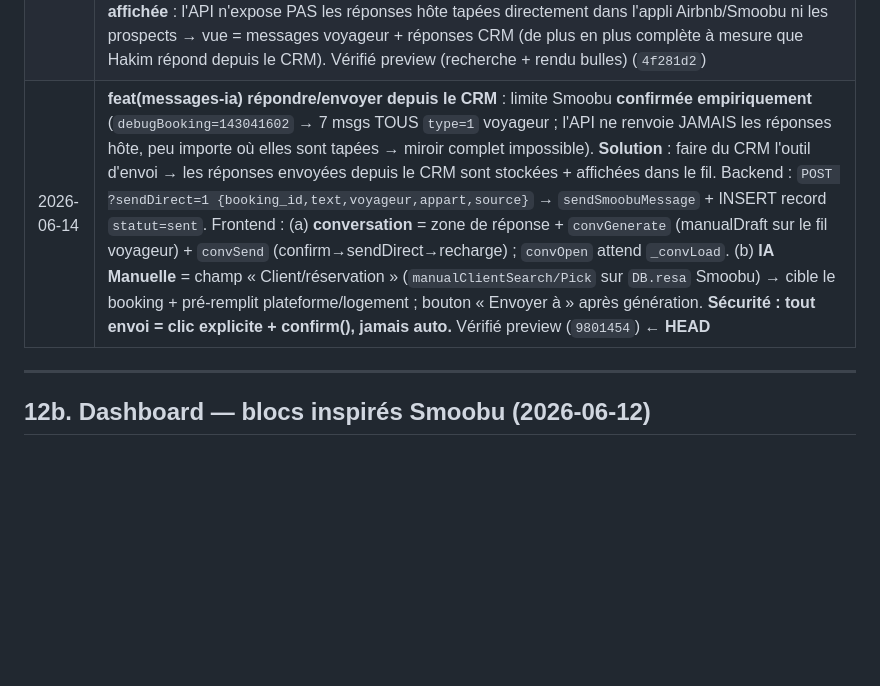
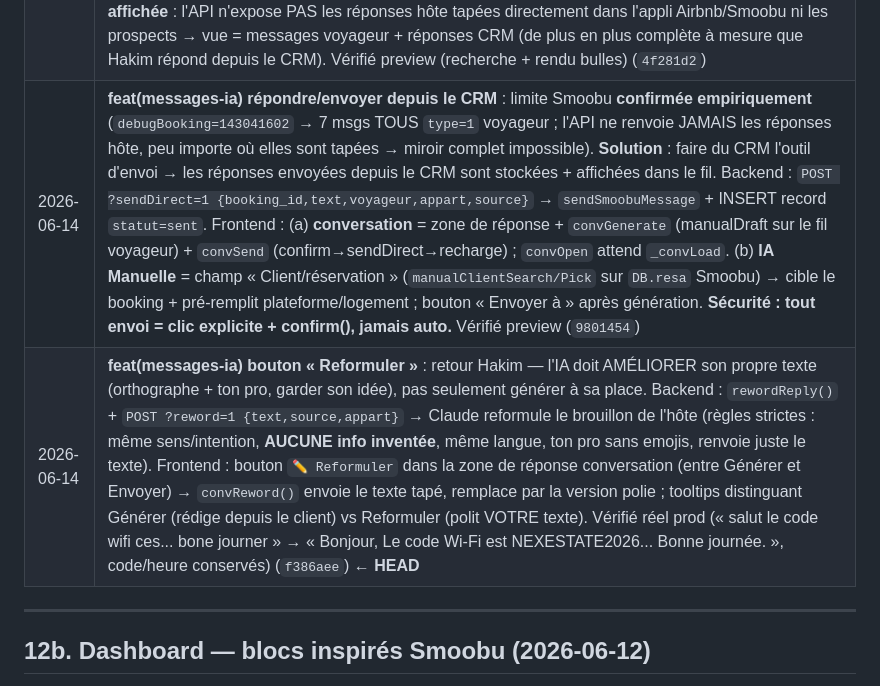
Before and after one commit to hakimharrasse-dot/nex-estate-crm, a Markdown page: CLAUDE.md, the part around the change. Rendered like a GitHub page; blank space fills up the shorter version.

Commit message:
docs: bouton Reformuler (IA polit le texte de Hakim) documente
Co-Authored-By: Claude Opus 4.8 <noreply@anthropic.com>

```diff
--- a/CLAUDE.md
+++ b/CLAUDE.md
@@ -573,7 +573,8 @@ Le CSV Smoobu affiche les prix de cet appartement **en MAD** (ex: 1207.68 MAD po
 | 2026-06-14 | **fix(messages-ia) 2 retours terrain Hakim** : ① **fausses alertes Prospect/voyageur inconnu/« erreur de traitement webhook »** — Smoobu déclenche un webhook `newMessage` pour les inquiries/prospects (gros `booking_id` ~690M) mais `GET /reservations/{id}/messages` renvoie **404 Entity not found** (l'API n'expose pas les conversations sans réservation) → le `catch` créait un record `error` visible. Fixes : `getSmoobuMessages` 404→`{messages:[]}` (skip propre, pas d'exception) ; webhook `catch` ne crée plus de record `error` visible (log serveur + 500 pour retry) ; **14 faux records `error` supprimés en base** (12 étaient ce 404). ② **l'IA ne lisait que le DERNIER message** — le webhook ne passait que `lastMsg` à Claude → réponse hors-contexte quand le client écrit en plusieurs messages successifs. Fix : transcript des **5 derniers messages voyageur** passé à `generateFullAnalysis` (champ `conversation`) + stocké en `message_content` (le fil complet s'affiche) ; prompt « réponds à L'ENSEMBLE ». Rétrocompatible (1 message = inchangé ; sync paths inchangés) (`1ea66b8`) |
 | 2026-06-14 | **fix(messages-ia) 2 points** : ① **faux échecs d'envoi** — Smoobu renvoie souvent `201 "Resource created successfully"` **sans `id`** dans le corps ; `sendSmoobuMessage` exigeait un `id` pour `confirmed` → des envois RÉUSSIS étaient marqués `error`. Fix : 2xx (passé le guard `!res.ok`) = envoyé, `confirmed=true` sans exiger d'id. ② **sync alignée sur le webhook** — helper partagé `buildGuestTranscript()` (5 derniers msgs voyageur) utilisé dans le webhook + les 3 appels du sync threads + le sync Booking.com → l'IA répond à l'ensemble des messages successifs sur TOUS les chemins (temps réel ET filet quotidien) (`4583e88`) |
 | 2026-06-14 | **feat(messages-ia) recherche « Conversation par client »** (façon Smoobu/Airbnb) : backend `GET /api/smoobu-messages?conversation=BOOKING_ID` → messages voyageur (Smoobu, lecture seule) + réponses envoyées via le CRM (`messages` statut=sent) fusionnés/triés par date (404 prospect → `{messages:[]}`). Frontend vue Messages IA : barre de recherche → filtre `DB.resa` (résas Smoobu uniquement, accents ignorés, 1 par `smoobu_id`) → clic ouvre modal fil de discussion (`conv-ov`, voyageur à gauche / « Vous (via CRM) » à droite, bulles + horodatage, Échap ferme). **Limite Smoobu affichée** : l'API n'expose PAS les réponses hôte tapées directement dans l'appli Airbnb/Smoobu ni les prospects → vue = messages voyageur + réponses CRM (de plus en plus complète à mesure que Hakim répond depuis le CRM). Vérifié preview (recherche + rendu bulles) (`4f281d2`) |
-| 2026-06-14 | **feat(messages-ia) répondre/envoyer depuis le CRM** : limite Smoobu **confirmée empiriquement** (`debugBooking=143041602` → 7 msgs TOUS `type=1` voyageur ; l'API ne renvoie JAMAIS les réponses hôte, peu importe où elles sont tapées → miroir complet impossible). **Solution** : faire du CRM l'outil d'envoi → les réponses envoyées depuis le CRM sont stockées + affichées dans le fil. Backend : `POST ?sendDirect=1 {booking_id,text,voyageur,appart,source}` → `sendSmoobuMessage` + INSERT record `statut=sent`. Frontend : (a) **conversation** = zone de réponse + `convGenerate` (manualDraft sur le fil voyageur) + `convSend` (confirm→sendDirect→recharge) ; `convOpen` attend `_convLoad`. (b) **IA Manuelle** = champ « Client/réservation » (`manualClientSearch/Pick` sur `DB.resa` Smoobu) → cible le booking + pré-remplit plateforme/logement ; bouton « Envoyer à <client> » après génération. **Sécurité : tout envoi = clic explicite + confirm(), jamais auto.** Vérifié preview (`9801454`) ← **HEAD** |
+| 2026-06-14 | **feat(messages-ia) répondre/envoyer depuis le CRM** : limite Smoobu **confirmée empiriquement** (`debugBooking=143041602` → 7 msgs TOUS `type=1` voyageur ; l'API ne renvoie JAMAIS les réponses hôte, peu importe où elles sont tapées → miroir complet impossible). **Solution** : faire du CRM l'outil d'envoi → les réponses envoyées depuis le CRM sont stockées + affichées dans le fil. Backend : `POST ?sendDirect=1 {booking_id,text,voyageur,appart,source}` → `sendSmoobuMessage` + INSERT record `statut=sent`. Frontend : (a) **conversation** = zone de réponse + `convGenerate` (manualDraft sur le fil voyageur) + `convSend` (confirm→sendDirect→recharge) ; `convOpen` attend `_convLoad`. (b) **IA Manuelle** = champ « Client/réservation » (`manualClientSearch/Pick` sur `DB.resa` Smoobu) → cible le booking + pré-remplit plateforme/logement ; bouton « Envoyer à <client> » après génération. **Sécurité : tout envoi = clic explicite + confirm(), jamais auto.** Vérifié preview (`9801454`) |
+| 2026-06-14 | **feat(messages-ia) bouton « Reformuler »** : retour Hakim — l'IA doit AMÉLIORER son propre texte (orthographe + ton pro, garder son idée), pas seulement générer à sa place. Backend : `rewordReply()` + `POST ?reword=1 {text,source,appart}` → Claude reformule le brouillon de l'hôte (règles strictes : même sens/intention, **AUCUNE info inventée**, même langue, ton pro sans emojis, renvoie juste le texte). Frontend : bouton `✏️ Reformuler` dans la zone de réponse conversation (entre Générer et Envoyer) → `convReword()` envoie le texte tapé, remplace par la version polie ; tooltips distinguant Générer (rédige depuis le client) vs Reformuler (polit VOTRE texte). Vérifié réel prod (« salut le code wifi ces... bone journer » → « Bonjour, Le code Wi-Fi est NEXESTATE2026... Bonne journée. », code/heure conservés) (`f386aee`) ← **HEAD** |
 
 ---
 
```
